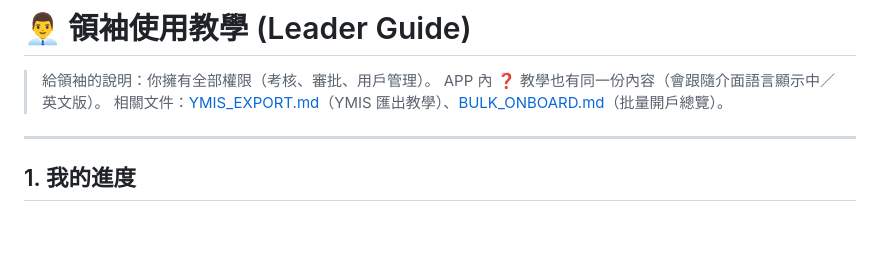
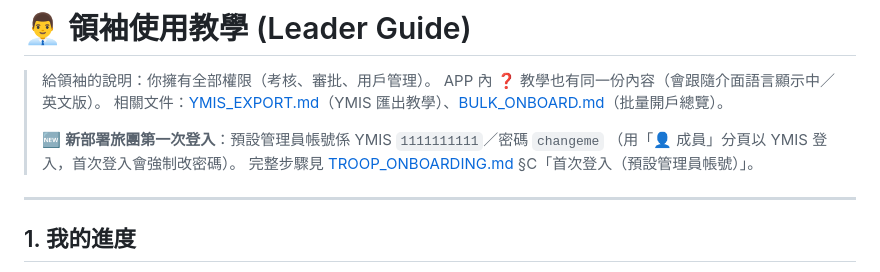
Before and after one commit to playerkousas-rgb/scoutbadge, a Markdown page: docs/LEADER_GUIDE.md, the part around the change. GitHub-like rendering; blank space fills up the shorter version.

```diff
--- a/docs/LEADER_GUIDE.md
+++ b/docs/LEADER_GUIDE.md
@@ -3,6 +3,10 @@
 > 給領袖的說明：你擁有全部權限（考核、審批、用戶管理）。
 > APP 內 ❓ 教學也有同一份內容（會跟隨介面語言顯示中／英文版）。
 > 相關文件：[YMIS_EXPORT.md](YMIS_EXPORT.md)（YMIS 匯出教學）、[BULK_ONBOARD.md](BULK_ONBOARD.md)（批量開戶總覽）。
+>
+> 🆕 **新部署旅團第一次登入**：預設管理員帳號係 YMIS `1111111111`／密碼 `changeme`
+> （用「👤 成員」分頁以 YMIS 登入，首次登入會強制改密碼）。
+> 完整步驟見 [TROOP_ONBOARDING.md](../TROOP_ONBOARDING.md) §C「首次登入（預設管理員帳號）」。
 
 ---
 
```
Also changed, not shown: TROOP_ONBOARDING.md (+41 -8 lines), docs/TROUBLESHOOT_82.md (+16 -0 lines).
